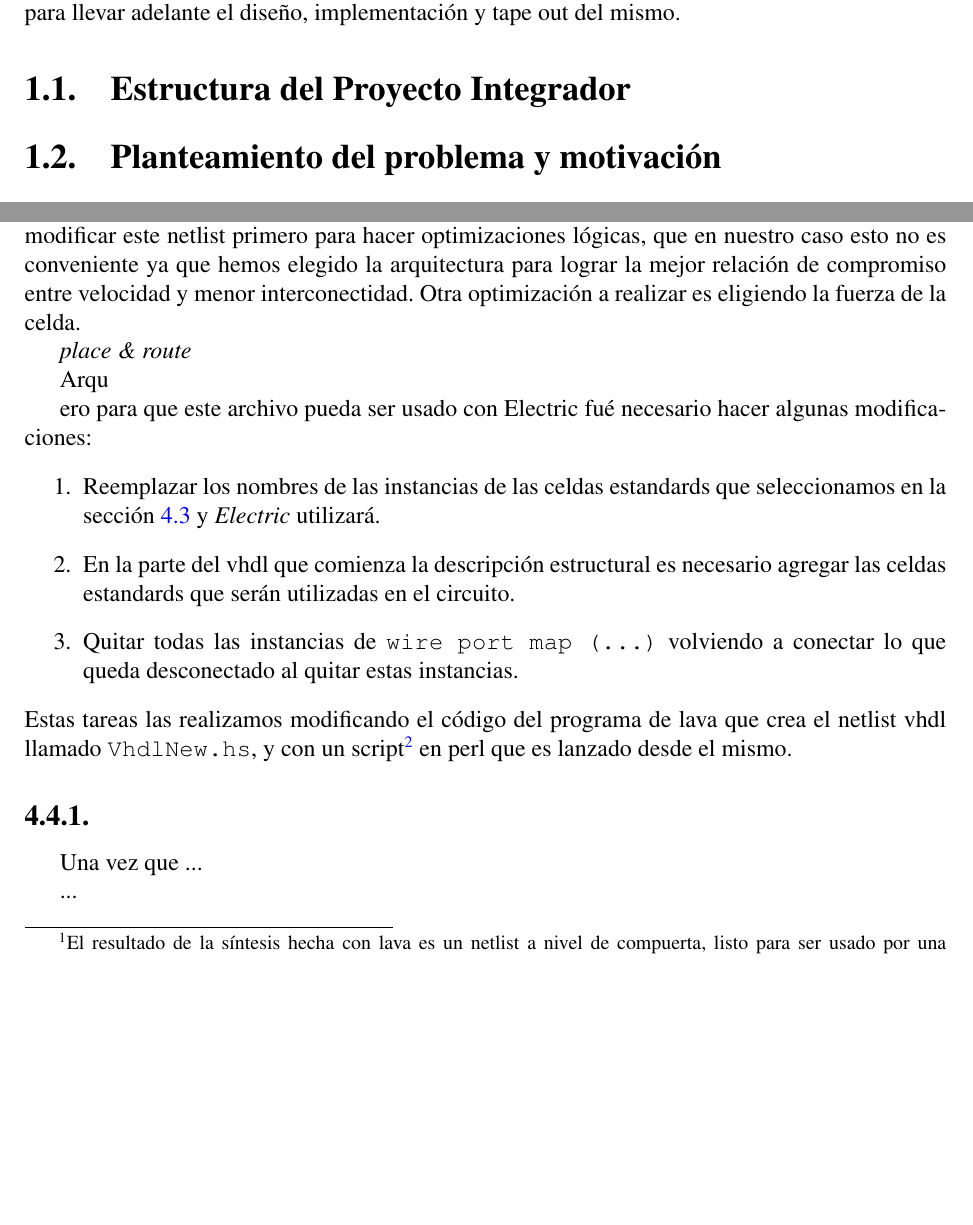
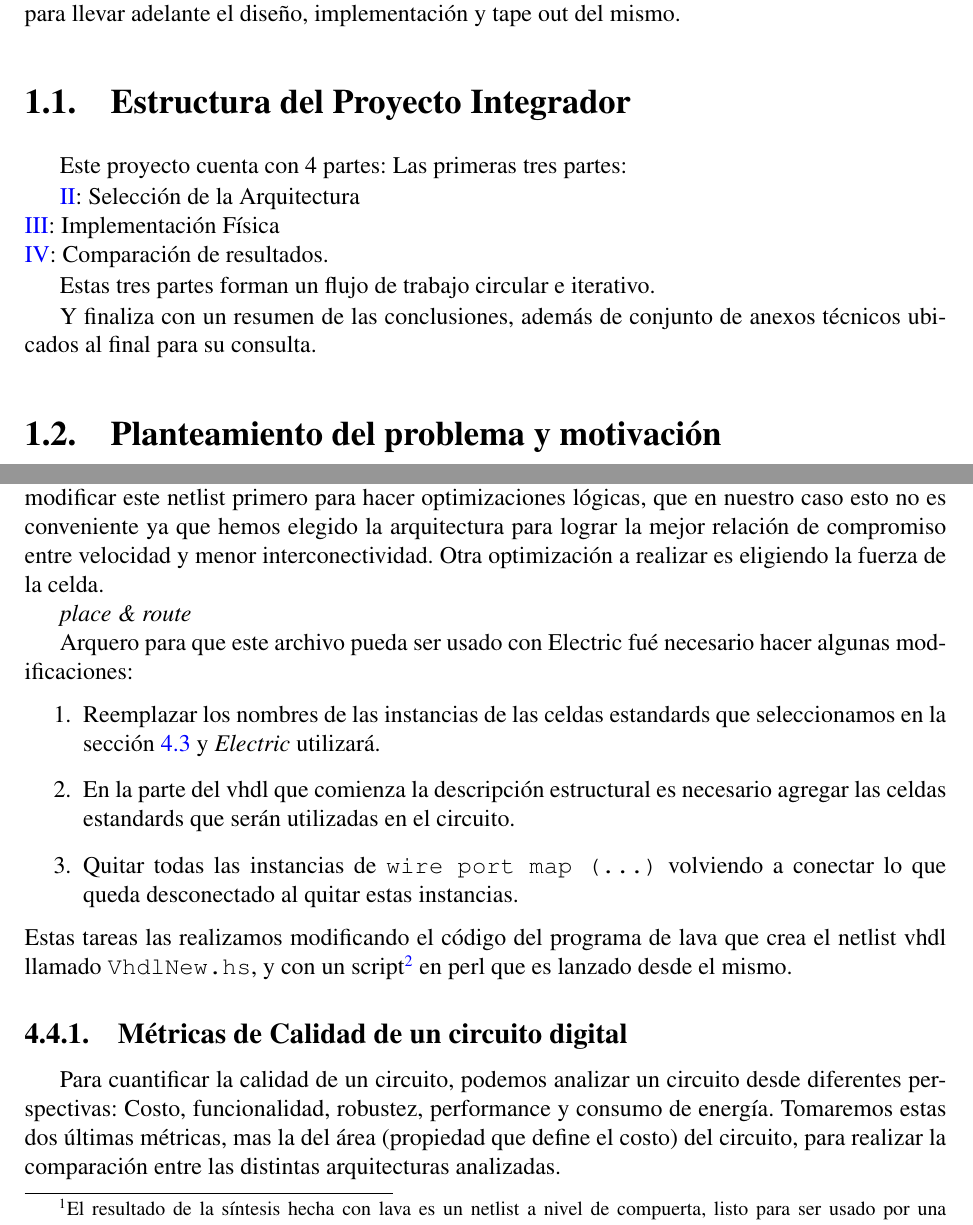
Before and after one commit to 3ll34ndr0/pi, a LaTeX thesis (Informe técnico/informe.tex, which reads Informe técnico/FlujoFisico/flujofisico.tex, Informe técnico/Introduccion/introduccion.tex): two parts of pages 9 and 39 of 53 before the commit and two parts of pages 9 and 39 of 57 after it, joined at a grey line, cut so that both start at the same text, the shorter picture padded with empty space. The pictures show the PDF file Informe técnico/informe.pdf that the author committed with the source.

Commit message:
respaldo ...................................

```diff
--- a/Informe técnico/FlujoFisico/flujofisico.tex
+++ b/Informe técnico/FlujoFisico/flujofisico.tex
@@ -76,7 +76,7 @@ Otra caracteristica de la librería es la distancia entre el riel de VSS hasta e
 % “Tiny-Chip” padframes [1.5 mm x 1.5 mm]
 
 \section{Ubicación y Cableado (\emph{Place \& Route})}
-Partimos desde la descripción estructural\footnote{El resultado de la síntesis hecha con lava es un netlist a nivel de compuerta, listo para ser usado por una herramienta de \emph{place \& route}Gate-level netlist vhdl.} del vhdl que producimos en el capítulo \ref{diseñoDigital}. De \emph{Electric} usaremos la herramienta llamada \emph{Silicon Compiler}, que se encarga de ubicar y conectar las celdas según el archivo vhdl. En el apéndice \ref{vhdlNetlist} mostramos el resultado de sintetizar a compuertas nuestro circuito. Las compuertas que se usan son compuertas lógicas genéricas, aún podemos modificar este netlist primero para hacer optimizaciones lógicas, que en nuestro caso esto no es conveniente ya que hemos elegido la arquitectura para lograr la mejor relación de compromiso entre velocidad y menor interconectidad. Otra optimización a realizar es eligiendo la fuerza de la celda.
+Partimos desde la descripción estructural\footnote{El resultado de la síntesis hecha con lava es un netlist a nivel de compuerta, listo para ser usado por una herramienta de \emph{place \& route}Gate-level netlist vhdl.} del vhdl que producimos en el capítulo \ref{diseñoDigital}. De \emph{Electric} usaremos la herramienta llamada \emph{Silicon Compiler}, que se encarga de ubicar y conectar las celdas según el archivo vhdl. En el apéndice \ref{vhdlNetlist} mostramos el resultado de sintetizar a compuertas nuestro circuito. Las compuertas que se usan son compuertas lógicas genéricas, aún podemos modificar este netlist primero para hacer optimizaciones lógicas, que en nuestro caso esto no es conveniente ya que hemos elegido la arquitectura para lograr la mejor relación de compromiso entre velocidad y menor interconectividad. Otra optimización a realizar es eligiendo la fuerza de la celda.
 
 
 
@@ -84,14 +84,19 @@ Partimos desde la descripción estructural\footnote{El resultado de la síntesis
 
 
 
-Arqu
-
-ero para que este archivo pueda ser usado con Electric fué necesario hacer algunas modificaciones:
+Arquero para que este archivo pueda ser usado con Electric fué necesario hacer algunas modificaciones:
 \begin{enumerate}
 \item Reemplazar los nombres de las instancias de las celdas estandards que  seleccionamos en la sección \ref{celdasEstandars} y \emph{Electric} utilizará.
 \item En la parte del vhdl que comienza la descripción estructural es necesario agregar las celdas estandards que serán utilizadas en el circuito.
 \item Quitar todas las instancias de \verb|wire port map (...)| volviendo a conectar lo que queda desconectado al quitar estas instancias.
 \end{enumerate}
 Estas tareas las realizamos modificando el código del programa de lava que crea el netlist vhdl llamado \verb|VhdlNew.hs|, y con un script\footnote{Adjuntamos el script en el apéndice \ref{scriptPerl}} en perl que es lanzado desde el mismo.
-\subsection{}
-Una vez que ...
+\subsection{Métricas de Calidad de un circuito digital}
+
+Para cuantificar la calidad de un circuito, podemos analizar un circuito desde diferentes perspectivas: Costo, funcionalidad, robustez, performance y consumo de energía. Tomaremos estas dos últimas métricas, mas la del área (propiedad que define el costo) del circuito, para realizar la comparación entre las distintas arquitecturas analizadas.
+
+\subsubsection{Performance}
+El término performance puede representar distintas métricas, según desde qué perpectiva se esté realizando el análisis. Pero si nos enfocamos puramente en el diseño, la performance se define usualmente\ref{Rabaey} como la duración del período del clock (\emph{clock cycle time}) o su frecuencia (\emph{frecuencia del clock}). El valor mínimo de período de clock que pueda ser usado para una tecnología y un diseño dado, está definido por múltiples factores, como el tiempo que le toma a las señales propagarse a travez de la lógica, el tiempo que lleva entrar y salir los datos de los registros, la incerteza de llegada del reloj (\emph{clock uncertainty}). Pero el núcleo de todo el análisis de performance reside en la performance de una sola compuerta.
+
+El retardo de propagación $t_p$ de una compuerta define cuan rápido responde un circuito a un cambio en su(s) entrada(s). Expresa el retardo experimentado por una señal cuando pasa a travez de una compuerta. Medido entre el 50\% del punto de transisción de entrada la señal de entrada y salida, como mostramos en la figura \ref{propagationDelay}, correspondiente al tiempo de propagación de una compuerta inversora. Ya que el tiempo de propagación es distinto según el flanco de entrada, se definen 2 tiempos de propagación. El $t_{pLH}$ es el tiempo de respuesta de una compuerta  para una transición de la salida desde bajo a alto, mientras que $t_{pHL}$ se refiere a el tiempo para una transición de la salida desde alto a bajo. El retardo de propagación $t_p$ se define como el promedio de estos dos.
+$$ t_p = \frac{t_{pLH} + t_{pHL}}{2} $$
--- a/Informe técnico/Introduccion/introduccion.tex
+++ b/Informe técnico/Introduccion/introduccion.tex
@@ -3,6 +3,17 @@
 En el presente capítulo se describe en rasgos generales el flujo para el diseño de Circuitos Integrados de Aplicación Específica (\emph{ASIC} por su sigla en inglés), y la metodología utilizada para llevar adelante el diseño, implementación y tape out del mismo.
 \end{abstract}
 \section{Estructura del Proyecto Integrador}
+
+Este proyecto cuenta con 4 partes: Las primeras tres partes:
+
+\ref{seleccion_arquitectura}: Selección de la Arquitectura \\
+\ref{implementacion_fisica}: Implementación Física \\
+\ref{comparacion_resultados}: Comparación de resultados.
+
+Estas tres partes forman un flujo de trabajo circular e iterativo.
+
+Y finaliza con un resumen de las conclusiones, además de conjunto de anexos técnicos ubicados al final para su consulta.
+
 
 \section{Planteamiento del problema y motivación}
 En la actualidad los microprocesadores, los DSP, los microcontroladores, y otro hardware específico para cálculo computacional son desarrollados en tecnología CMOS submicrónica. El problema planteado es, ¿Cómo hacer para diseñar circuitos integrados en esta tecnología, con herramientas flexibles, libres\footnote{En el sentido que no impongan restricciones de uso, estudio, mejora y distribución.} y accesibles para todo tipo de uso: academico y comercial?.
```
Also changed, not shown: Informe técnico/informe.tex (+4 -2 lines), Informe técnico/informe.pdf, Informe técnico/FlujoFisico/flujofisico.tex (29 more changed lines), 2 other files.
